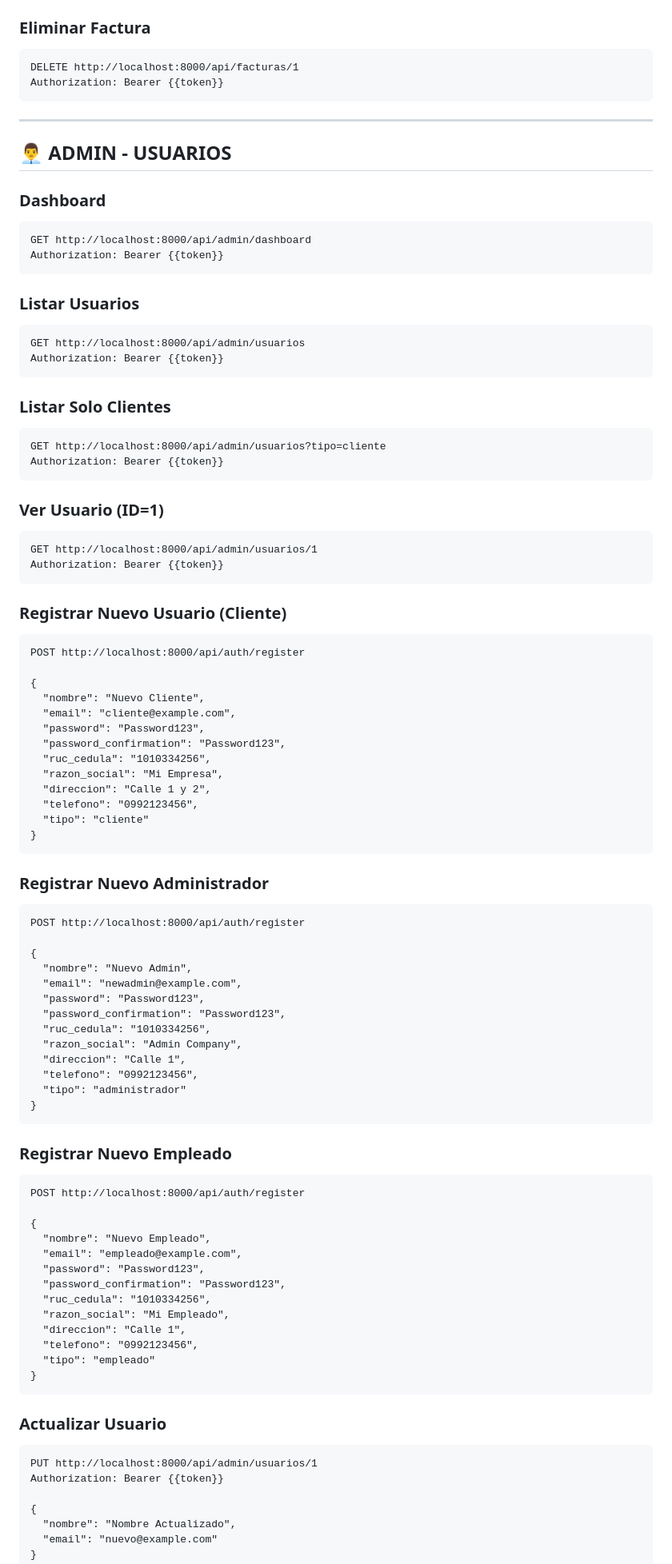
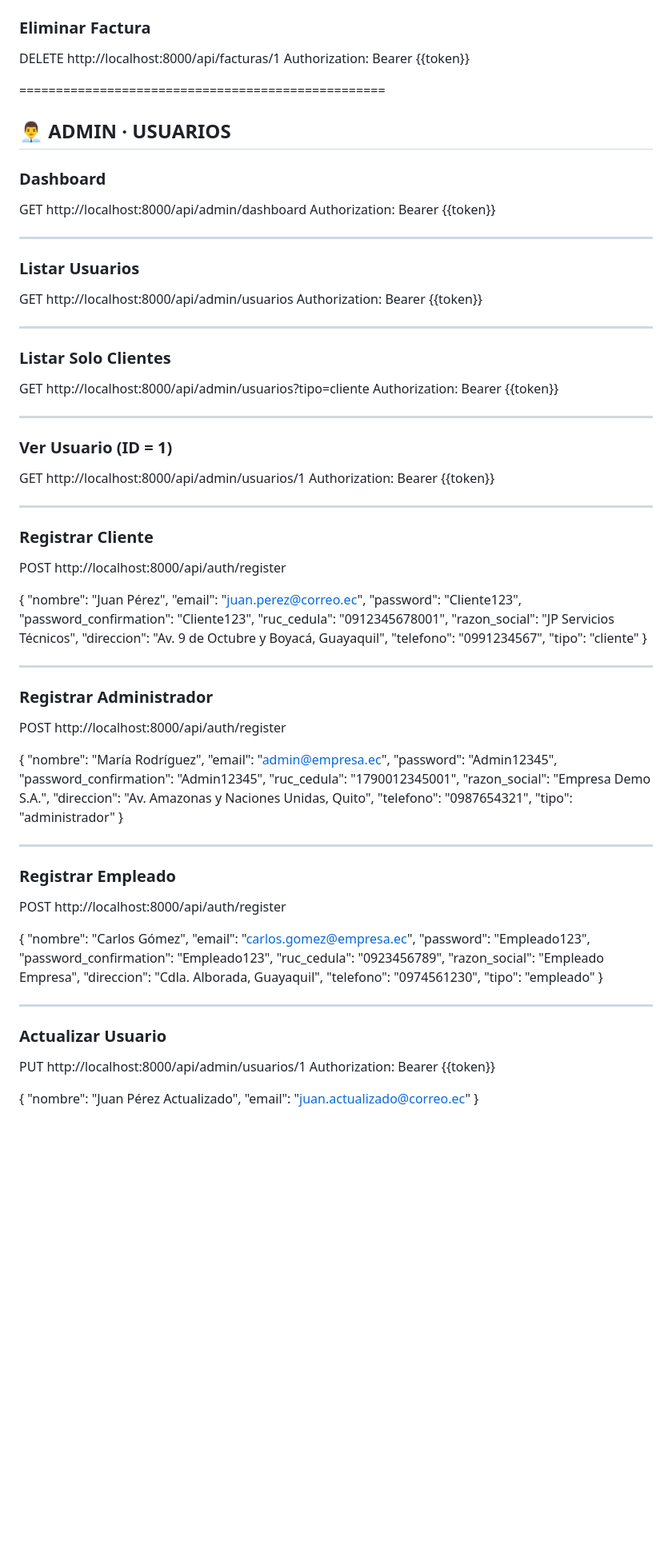
Before and after one commit to DumarMatamoros/proyecto-grupoC, a Markdown page: docs/EJEMPLOS_POSTMAN.md, the part around one of its changes. Shown at 80% size. Drawn GitHub-style; blank space fills up the shorter version.

Commit message:
Ejemplos postman.

````diff
--- a/docs/EJEMPLOS_POSTMAN.md
+++ b/docs/EJEMPLOS_POSTMAN.md
@@ -87,95 +92,92 @@ Authorization: Bearer {{token}}
 
 ### Eliminar Factura
-```
 DELETE http://localhost:8000/api/facturas/1
 Authorization: Bearer {{token}}
-```
 
----
+==================================================
 
-## 👨‍💼 ADMIN - USUARIOS
+## 👨‍💼 ADMIN · USUARIOS
 
 ### Dashboard
-```
 GET http://localhost:8000/api/admin/dashboard
 Authorization: Bearer {{token}}
-```
+
+--------------------------------------------------
 
 ### Listar Usuarios
-```
 GET http://localhost:8000/api/admin/usuarios
 Authorization: Bearer {{token}}
-```
+
+--------------------------------------------------
 
 ### Listar Solo Clientes
-```
 GET http://localhost:8000/api/admin/usuarios?tipo=cliente
 Authorization: Bearer {{token}}
-```
 
-### Ver Usuario (ID=1)
-```
+--------------------------------------------------
+
+### Ver Usuario (ID = 1)
 GET http://localhost:8000/api/admin/usuarios/1
 Authorization: Bearer {{token}}
-```
 
-### Registrar Nuevo Usuario (Cliente)
-```
+--------------------------------------------------
+
+### Registrar Cliente
 POST http://localhost:8000/api/auth/register
 
 {
-  "nombre": "Nuevo Cliente",
-  "email": "cliente@example.com",
-  "password": "Password123",
-  "password_confirmation": "Password123",
-  "ruc_cedula": "1010334256",
-  "razon_social": "Mi Empresa",
-  "direccion": "Calle 1 y 2",
-  "telefono": "0992123456",
+  "nombre": "Juan Pérez",
+  "email": "juan.perez@correo.ec",
+  "password": "Cliente123",
+  "password_confirmation": "Cliente123",
+  "ruc_cedula": "0912345678001",
+  "razon_social": "JP Servicios Técnicos",
+  "direccion": "Av. 9 de Octubre y Boyacá, Guayaquil",
+  "telefono": "0991234567",
   "tipo": "cliente"
 }
-```
 
-### Registrar Nuevo Administrador
-```
+--------------------------------------------------
+
+### Registrar Administrador
 POST http://localhost:8000/api/auth/register
 
 {
-  "nombre": "Nuevo Admin",
-  "email": "newadmin@example.com",
-  "password": "Password123",
-  "password_confirmation": "Password123",
-  "ruc_cedula": "1010334256",
-  "razon_social": "Admin Company",
-  "direccion": "Calle 1",
-  "telefono": "0992123456",
+  "nombre": "María Rodríguez",
+  "email": "admin@empresa.ec",
+  "password": "Admin12345",
+  "password_confirmation": "Admin12345",
+  "ruc_cedula": "1790012345001",
+  "razon_social": "Empresa Demo S.A.",
+  "direccion": "Av. Amazonas y Naciones Unidas, Quito",
+  "telefono": "0987654321",
   "tipo": "administrador"
 }
-```
 
-### Registrar Nuevo Empleado
-```
+--------------------------------------------------
+
+### Registrar Empleado
 POST http://localhost:8000/api/auth/register
 
 {
-  "nombre": "Nuevo Empleado",
-  "email": "empleado@example.com",
-  "password": "Password123",
-  "password_confirmation": "Password123",
-  "ruc_cedula": "1010334256",
-  "razon_social": "Mi Empleado",
-  "direccion": "Calle 1",
-  "telefono": "0992123456",
+  "nombre": "Carlos Gómez",
+  "email": "carlos.gomez@empresa.ec",
+  "password": "Empleado123",
+  "password_confirmation": "Empleado123",
+  "ruc_cedula": "0923456789",
+  "razon_social": "Empleado Empresa",
+  "direccion": "Cdla. Alborada, Guayaquil",
+  "telefono": "0974561230",
   "tipo": "empleado"
 }
-```
+
+--------------------------------------------------
 
 ### Actualizar Usuario
-```
 PUT http://localhost:8000/api/admin/usuarios/1
 Authorization: Bearer {{token}}
 
 {
-  "nombre": "Nombre Actualizado",
-  "email": "nuevo@example.com"
+  "nombre": "Juan Pérez Actualizado",
+  "email": "juan.actualizado@correo.ec"
 }
````
Also changed, not shown: other parts of docs/EJEMPLOS_POSTMAN.md (+61 -79 lines).
